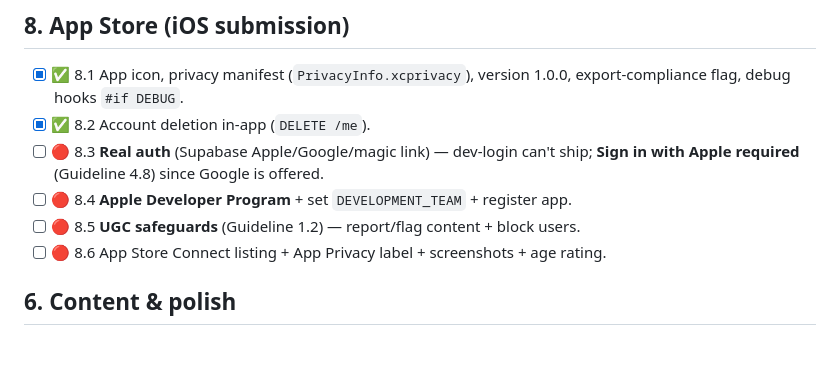
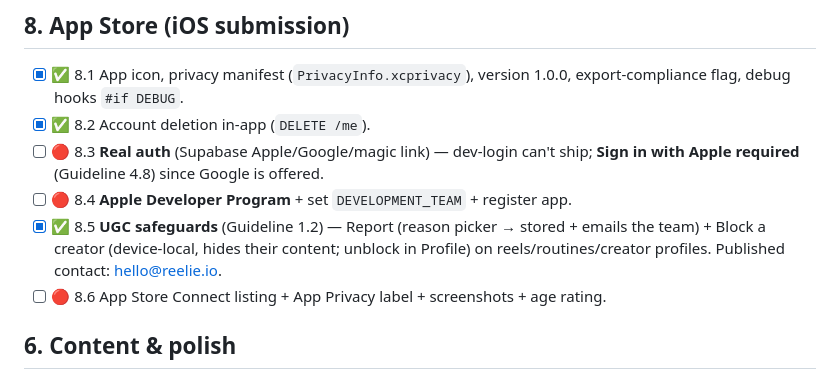
Before and after one commit to reeliedev/reelie, a Markdown page: LAUNCH_CHECKLIST.md, the part around the change. Rendered like a GitHub page; blank space fills up the shorter version.

Commit message:
checklist: mark UGC safeguards (8.5) done
Co-Authored-By: Claude Opus 4.8 (1M context) <noreply@anthropic.com>

```diff
--- a/LAUNCH_CHECKLIST.md
+++ b/LAUNCH_CHECKLIST.md
@@ -99,7 +99,10 @@ Legend: 🔴 blocker · 🟡 soon-after · ✅ done · 🚧 in progress
 - [ ] 🔴 8.3 **Real auth** (Supabase Apple/Google/magic link) — dev-login can't ship;
       **Sign in with Apple required** (Guideline 4.8) since Google is offered.
 - [ ] 🔴 8.4 **Apple Developer Program** + set `DEVELOPMENT_TEAM` + register app.
-- [ ] 🔴 8.5 **UGC safeguards** (Guideline 1.2) — report/flag content + block users.
+- [x] ✅ 8.5 **UGC safeguards** (Guideline 1.2) — Report (reason picker → stored +
+      emails the team) + Block a creator (device-local, hides their content;
+      unblock in Profile) on reels/routines/creator profiles. Published contact:
+      hello@reelie.io.
 - [ ] 🔴 8.6 App Store Connect listing + App Privacy label + screenshots + age rating.
 
 ## 6. Content & polish
```
